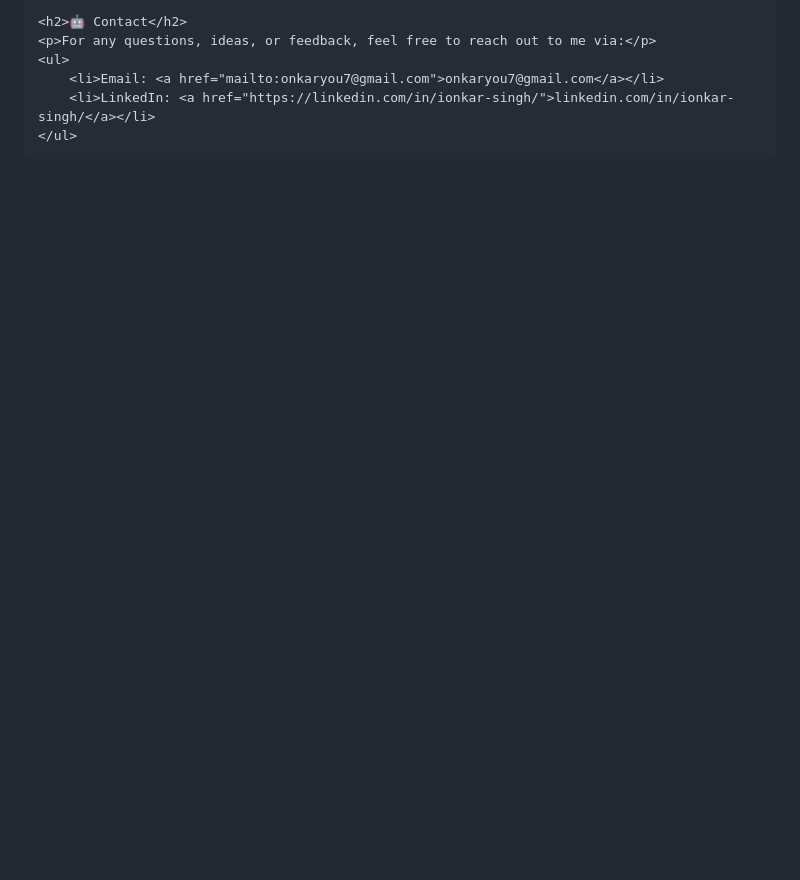
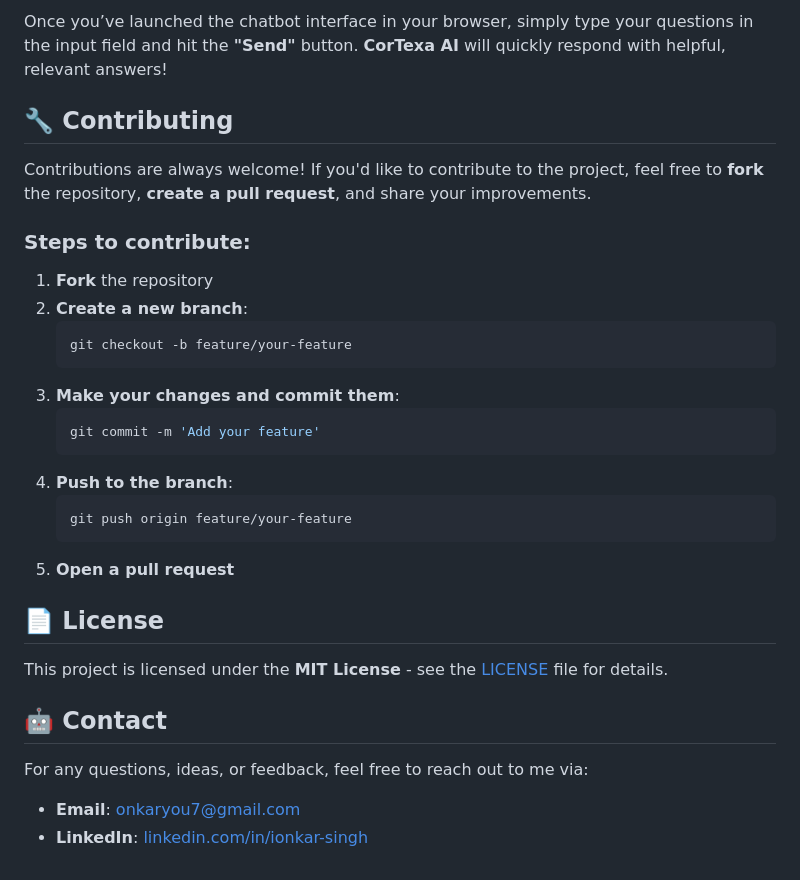
Before and after one commit to ionkarsingh/CorTexa.Ai, a Markdown page: README.md, the part around one of its changes. Drawn GitHub-style; blank space fills up the shorter version.

````diff
--- a/README.md
+++ b/README.md
@@ -69,9 +52,33 @@
 
-    <h2>🤖 Contact</h2>
-    <p>For any questions, ideas, or feedback, feel free to reach out to me via:</p>
-    <ul>
-        <li>Email: <a href="mailto:onkaryou7@gmail.com">onkaryou7@gmail.com</a></li>
-        <li>LinkedIn: <a href="https://linkedin.com/in/ionkar-singh/">linkedin.com/in/ionkar-singh/</a></li>
-    </ul>
-</body>
-</html>
+Once you’ve launched the chatbot interface in your browser, simply type your questions in the input field and hit the **"Send"** button. **CorTexa AI** will quickly respond with helpful, relevant answers!
+
+## 🔧 Contributing
+
+Contributions are always welcome! If you'd like to contribute to the project, feel free to **fork** the repository, **create a pull request**, and share your improvements.
+
+### Steps to contribute:
+1. **Fork** the repository
+2. **Create a new branch**:
+    ```bash
+    git checkout -b feature/your-feature
+    ```
+3. **Make your changes and commit them**:
+    ```bash
+    git commit -m 'Add your feature'
+    ```
+4. **Push to the branch**:
+    ```bash
+    git push origin feature/your-feature
+    ```
+5. **Open a pull request**
+
+## 📄 License
+
+This project is licensed under the **MIT License** - see the [LICENSE](LICENSE) file for details.
+
+## 🤖 Contact
+
+For any questions, ideas, or feedback, feel free to reach out to me via:
+
+- **Email**: [onkaryou7@gmail.com](mailto:onkaryou7@gmail.com)
+- **LinkedIn**: [linkedin.com/in/ionkar-singh](https://linkedin.com/in/ionkar-singh)
````
Also changed, not shown: other parts of README.md (+41 -58 lines).
